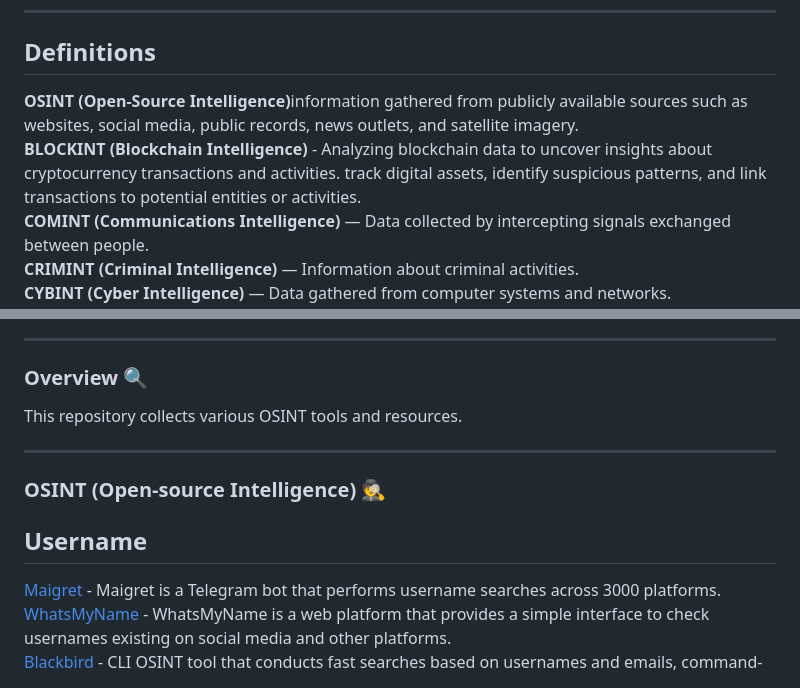
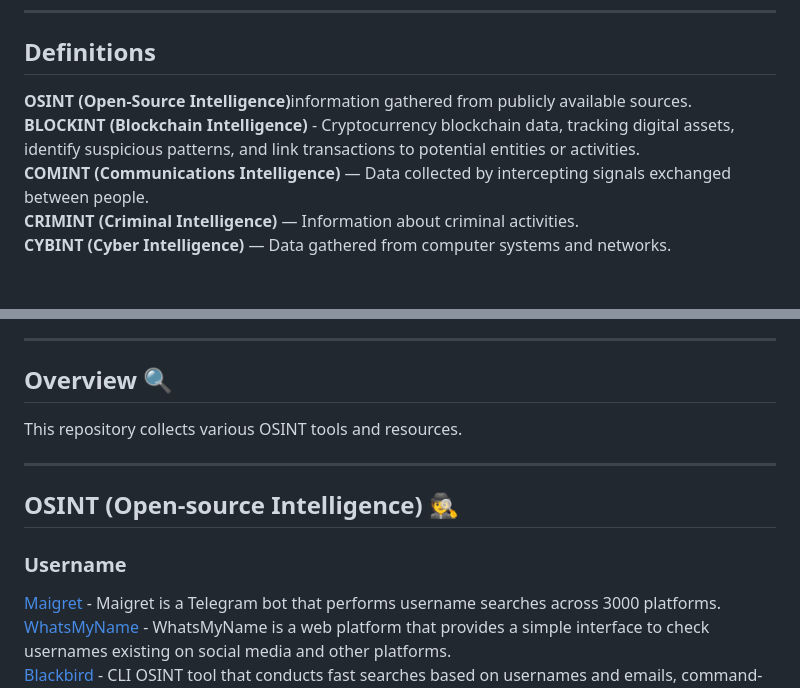
Before and after one commit to s0lj4h/Cypher-OSINT, a Markdown page: README.md, 2 parts joined by grey strips. Drawn GitHub-style; blank space fills up the shorter version.

```diff
--- a/README.md
+++ b/README.md
@@ -6,8 +6,8 @@
 
 ## Definitions
 
-<b>OSINT (Open-Source Intelligence)</b>information gathered from publicly available sources such as websites, social media, public records, news outlets, and satellite imagery.
-<b>BLOCKINT (Blockchain Intelligence)</b> - Analyzing blockchain data to uncover insights about cryptocurrency transactions and activities. track digital assets, identify suspicious patterns, and link transactions to potential entities or activities.
+<b>OSINT (Open-Source Intelligence)</b>information gathered from publicly available sources.
+<b>BLOCKINT (Blockchain Intelligence)</b> - Cryptocurrency blockchain data, tracking digital assets, identify suspicious patterns, and link transactions to potential entities or activities.
 <b>COMINT (Communications Intelligence)</b> — Data collected by intercepting signals exchanged between people.
 <b>CRIMINT (Criminal Intelligence)</b> — Information about criminal activities.
 <b>CYBINT (Cyber Intelligence)</b> — Data gathered from computer systems and networks.
@@ -38,14 +56,16 @@
 
 ---
 
-### [](#overview)Overview 🔍
+## Overview 🔍
 This repository collects various OSINT tools and resources.
 
 ---
 
-### [](#osint)OSINT (Open-source Intelligence) 🕵️
+## OSINT (Open-source Intelligence) 🕵️
 
-## Username
+###
+
+### Username
 [Maigret](https://t.me/osint_maigret_bot/) - Maigret is a Telegram bot that performs username searches across 3000 platforms.
 [WhatsMyName](https://whatsmyname.app/) - WhatsMyName is a web platform that provides a simple interface to check usernames existing on social media and other platforms.
 [Blackbird](https://github.com/p1ngul1n0/blackbird) - CLI OSINT tool that conducts fast searches based on usernames and emails, command-line version of WhatsMyName.
```
Also changed, not shown: other parts of README.md (+41 -23 lines).
